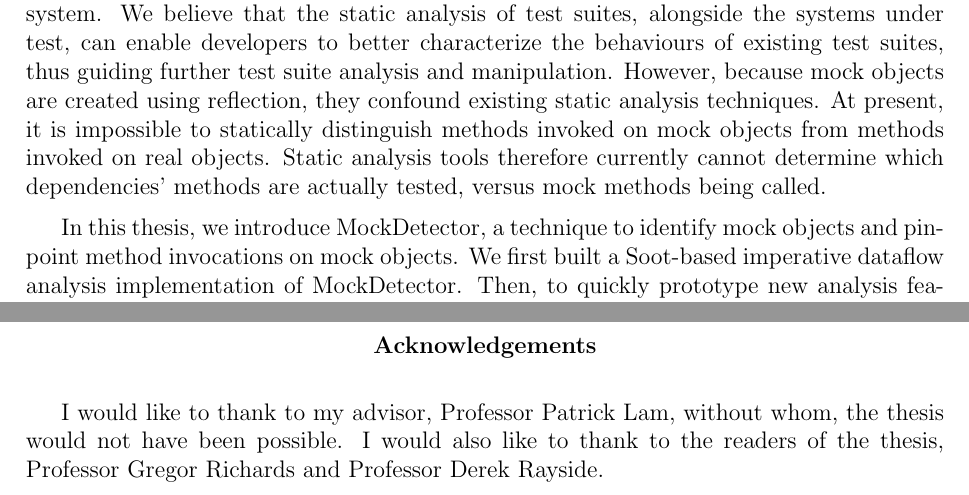
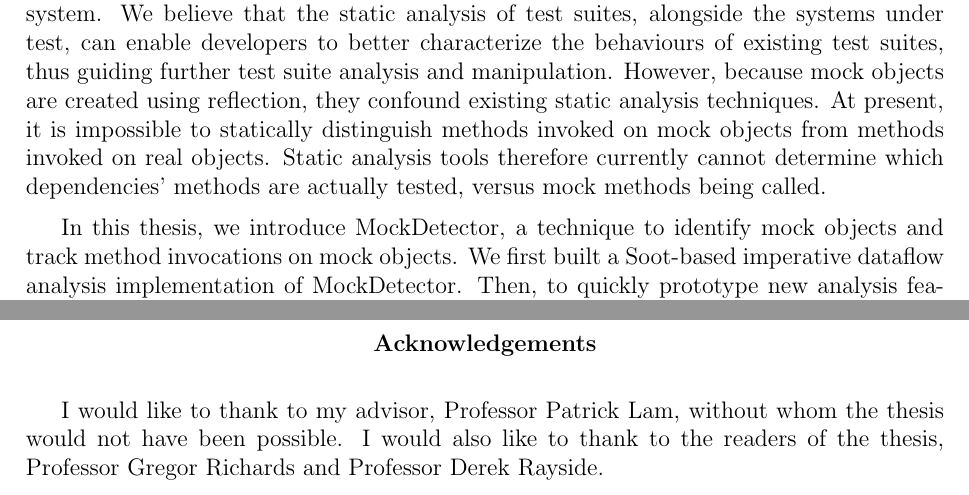
Before and after one commit to dliang2000/MasterThesis_MockDetector, a LaTeX thesis (uw-ethesis.tex, which reads uw-ethesis-frontpgs.tex): two parts of pages 5 and 6 of 45, joined at a grey line, cut so that both start at the same text. Compiled offline with pdfLaTeX.

Commit message:
minor changes to front matter

```diff
--- a/uw-ethesis-frontpgs.tex
+++ b/uw-ethesis-frontpgs.tex
@@ -120,7 +120,7 @@ Unit testing is a widely used tool in modern software development processes. A w
 
 Test suites are an increasingly-important component of the source code of a software system. We believe that the static analysis of test suites, alongside the systems under test, can enable developers to better characterize the behaviours of existing test suites, thus guiding further test suite analysis and manipulation. However, because mock objects are created using reflection, they confound existing static analysis techniques. At present, it is impossible to statically distinguish methods invoked on mock objects from methods invoked on real objects. Static analysis tools therefore currently cannot determine which dependencies' methods are actually tested, versus mock methods being called.
 
-In this thesis, we introduce MockDetector, a technique to identify mock objects and pinpoint method invocations on mock objects. We first built a Soot-based imperative dataflow analysis implementation of MockDetector. Then, to quickly prototype new analysis features and to explore declarative program analysis, we created a Doop-based declarative analysis, added features to it, and ported them back to the Soot-based analysis. Both analyses handle common Java mock libraries' APIs for creating mock objects and propagate this information through test cases. Following our observations of tests in the wild, we have added special-case support for arrays and collections holding mock objects. On our suite of 8 open-source benchmarks, our imperative dataflow analysis approach reported 2,095 invocations on mock objects, whereas our declarative dataflow approach reported 2,130 invocations on mock objects, out of a total number of 63,017 method invocations in test suites; across benchmarks, mock invocations accounted for a range from 0.086\% to 16.4\% of the total invocations. Removing confounding mock invocations from consideration as focal methods can improve the precision of focal method analysis, a key prerequisite to further analysis of test cases. %Both implementations have reported the same number of intra-procedural mock invocations on 4 out of the 8 open source benchmarks analyzed.
+In this thesis, we introduce MockDetector, a technique to identify mock objects and track method invocations on mock objects. We first built a Soot-based imperative dataflow analysis implementation of MockDetector. Then, to quickly prototype new analysis features and to explore declarative program analysis, we created a Doop-based declarative analysis, added features to it, and ported them back to the Soot-based analysis. Both analyses handle common Java mock libraries' APIs for creating mock objects and propagate this information through test cases. Following our observations of tests in the wild, we have added special-case support for arrays and collections holding mock objects. On our suite of 8 open-source benchmarks, our imperative dataflow analysis approach reported 2,095 invocations on mock objects, whereas our declarative dataflow approach reported 2,130 invocations on mock objects, out of a total number of 63,017 method invocations in test suites; across benchmarks, mock invocations accounted for a range from 0.086\% to 16.4\% of the total invocations. Removing confounding mock invocations from consideration as focal methods can improve the precision of focal method analysis, a key prerequisite to further analysis of test cases. %Both implementations have reported the same number of intra-procedural mock invocations on 4 out of the 8 open source benchmarks analyzed.
 
 % results part to be updated
 
@@ -131,7 +131,7 @@ In this thesis, we introduce MockDetector, a technique to identify mock objects
 
 \begin{center}\textbf{Acknowledgements}\end{center}
 
-I would like to thank to my advisor, Professor Patrick Lam, without whom, the thesis
+I would like to thank to my advisor, Professor Patrick Lam, without whom the thesis
 would not have been possible. I would also like to thank to the readers of the thesis,
 Professor Gregor Richards and Professor Derek Rayside.
 \cleardoublepage
```
